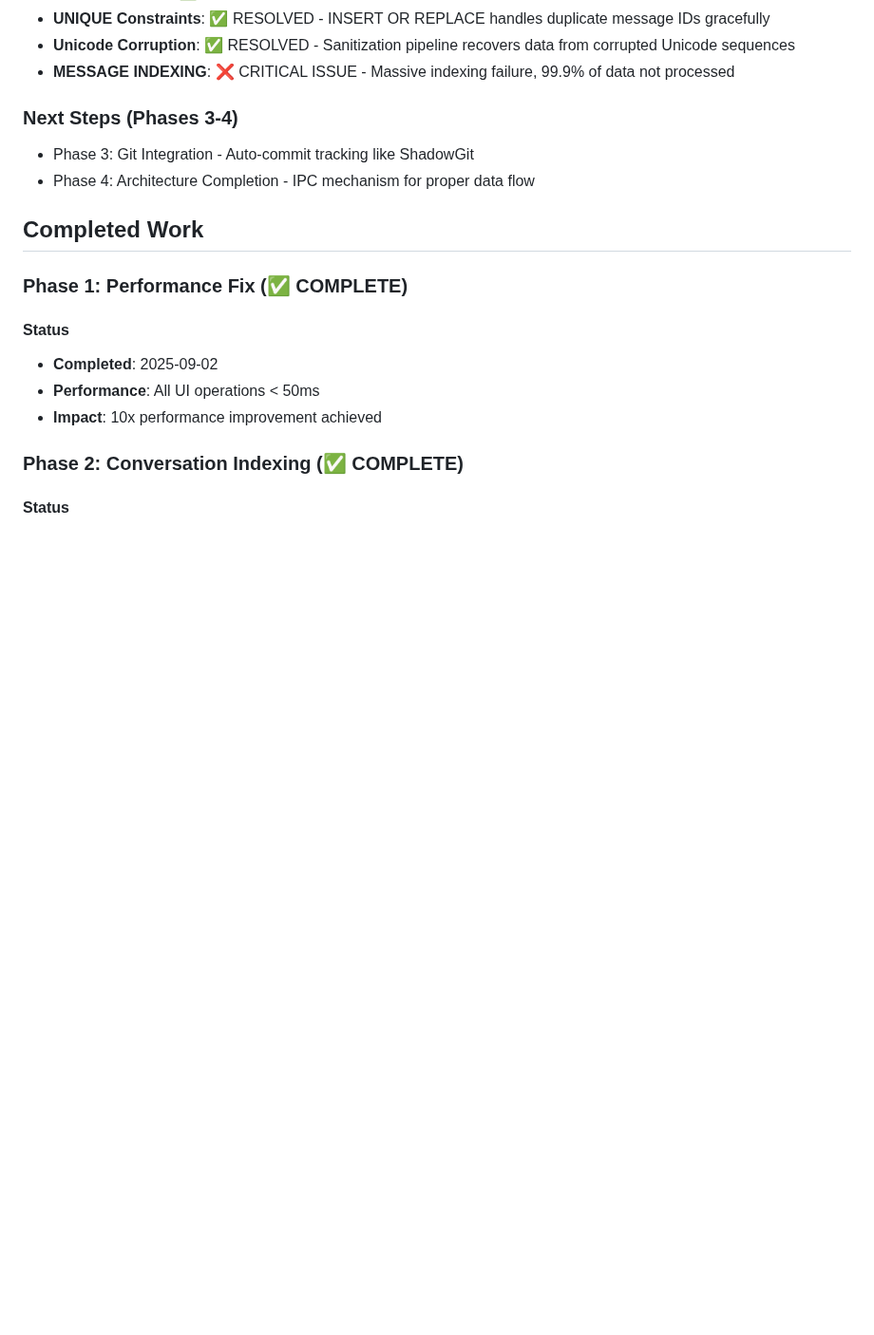
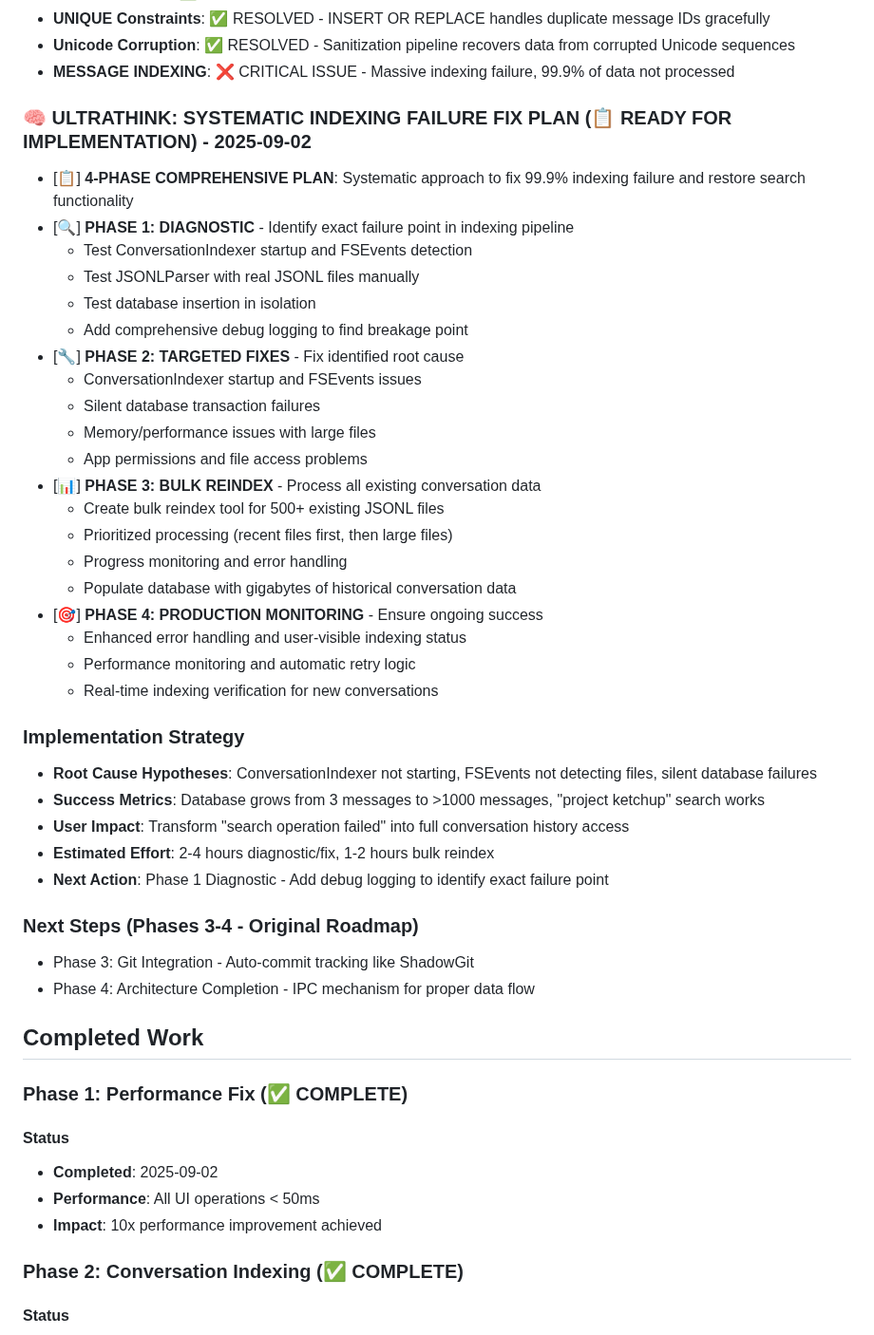
Before and after one commit to blueman82/devmind, a Markdown page: CHANGELOG.md, the part around the change. Shown at 95% size. GitHub-like rendering; blank space fills up the shorter version.

Commit message:
Modify CHANGELOG.md (documentation) • Tool: Edit • Timestamp: 2025-09-02 13:11:57

```diff
--- a/CHANGELOG.md
+++ b/CHANGELOG.md
@@ -178,7 +178,36 @@ All notable changes to the AI Memory App project will be documented in this file
 - **Unicode Corruption**: ✅ RESOLVED - Sanitization pipeline recovers data from corrupted Unicode sequences
 - **MESSAGE INDEXING**: ❌ CRITICAL ISSUE - Massive indexing failure, 99.9% of data not processed
 
-### Next Steps (Phases 3-4)
+### 🧠 ULTRATHINK: SYSTEMATIC INDEXING FAILURE FIX PLAN (📋 READY FOR IMPLEMENTATION) - 2025-09-02
+- [📋] **4-PHASE COMPREHENSIVE PLAN**: Systematic approach to fix 99.9% indexing failure and restore search functionality
+- [🔍] **PHASE 1: DIAGNOSTIC** - Identify exact failure point in indexing pipeline
+  - Test ConversationIndexer startup and FSEvents detection
+  - Test JSONLParser with real JSONL files manually
+  - Test database insertion in isolation
+  - Add comprehensive debug logging to find breakage point
+- [🔧] **PHASE 2: TARGETED FIXES** - Fix identified root cause
+  - ConversationIndexer startup and FSEvents issues
+  - Silent database transaction failures
+  - Memory/performance issues with large files
+  - App permissions and file access problems
+- [📊] **PHASE 3: BULK REINDEX** - Process all existing conversation data
+  - Create bulk reindex tool for 500+ existing JSONL files
+  - Prioritized processing (recent files first, then large files)
+  - Progress monitoring and error handling
+  - Populate database with gigabytes of historical conversation data
+- [🎯] **PHASE 4: PRODUCTION MONITORING** - Ensure ongoing success
+  - Enhanced error handling and user-visible indexing status
+  - Performance monitoring and automatic retry logic
+  - Real-time indexing verification for new conversations
+
+### Implementation Strategy
+- **Root Cause Hypotheses**: ConversationIndexer not starting, FSEvents not detecting files, silent database failures
+- **Success Metrics**: Database grows from 3 messages to >1000 messages, "project ketchup" search works
+- **User Impact**: Transform "search operation failed" into full conversation history access
+- **Estimated Effort**: 2-4 hours diagnostic/fix, 1-2 hours bulk reindex
+- **Next Action**: Phase 1 Diagnostic - Add debug logging to identify exact failure point
+
+### Next Steps (Phases 3-4 - Original Roadmap)
 - Phase 3: Git Integration - Auto-commit tracking like ShadowGit
 - Phase 4: Architecture Completion - IPC mechanism for proper data flow
 
```
